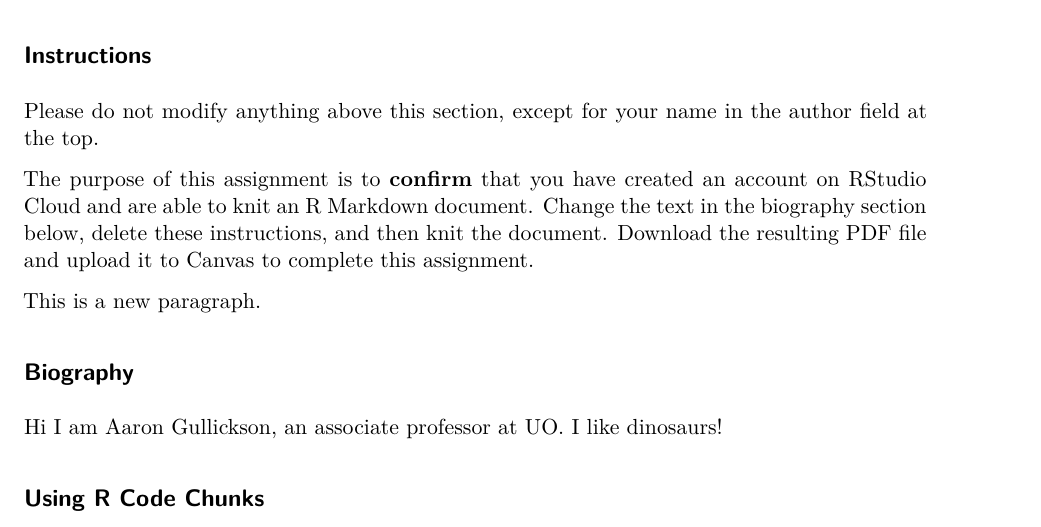
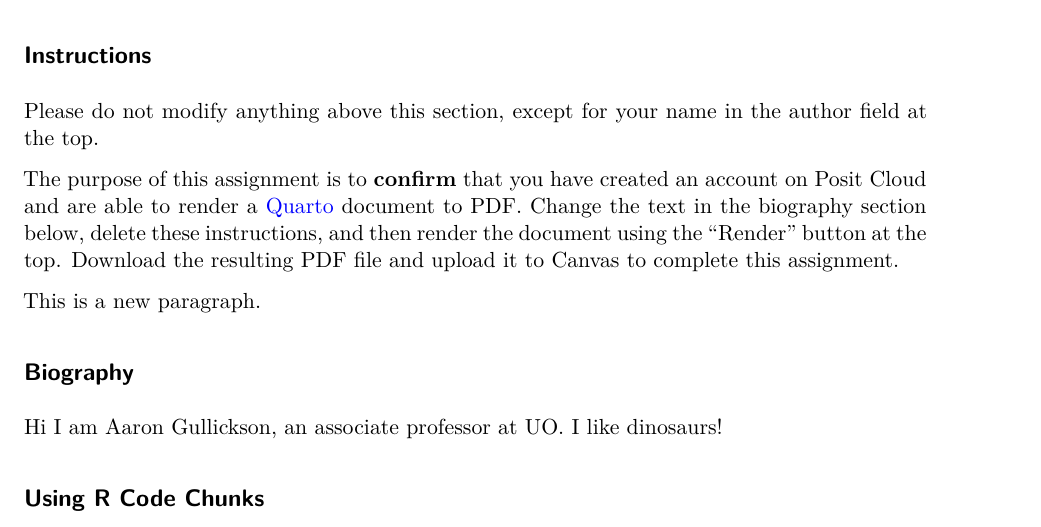
Before and after one commit to AaronGullickson/soc312_lab1_get_started, a Quarto document (getting_started.qmd): part of page 1 of 2, cut so that both start at the same text. Rendered offline with R 4.5, knitr and Pandoc in place of Quarto, then LaTeX, with nearby package versions.

Commit message:
Edit to update references to posit and quarto

```diff
--- a/getting_started.qmd
+++ b/getting_started.qmd
@@ -28,7 +28,7 @@ load("titanic.RData")
 
 Please do not modify anything above this section, except for your name in the author field at the top.
 
-The purpose of this assignment is to **confirm** that you have created an account on RStudio Cloud and are able to knit an R Markdown document. Change the text in the biography section below, delete these instructions, and then knit the document. Download the resulting PDF file and upload it to Canvas to complete this assignment.
+The purpose of this assignment is to **confirm** that you have created an account on Posit Cloud and are able to render a [Quarto](https://quarto.org) document to PDF. Change the text in the biography section below, delete these instructions, and then render the document using the "Render" button at the top. Download the resulting PDF file and upload it to Canvas to complete this assignment.
 
 This is a new paragraph.
 
```
